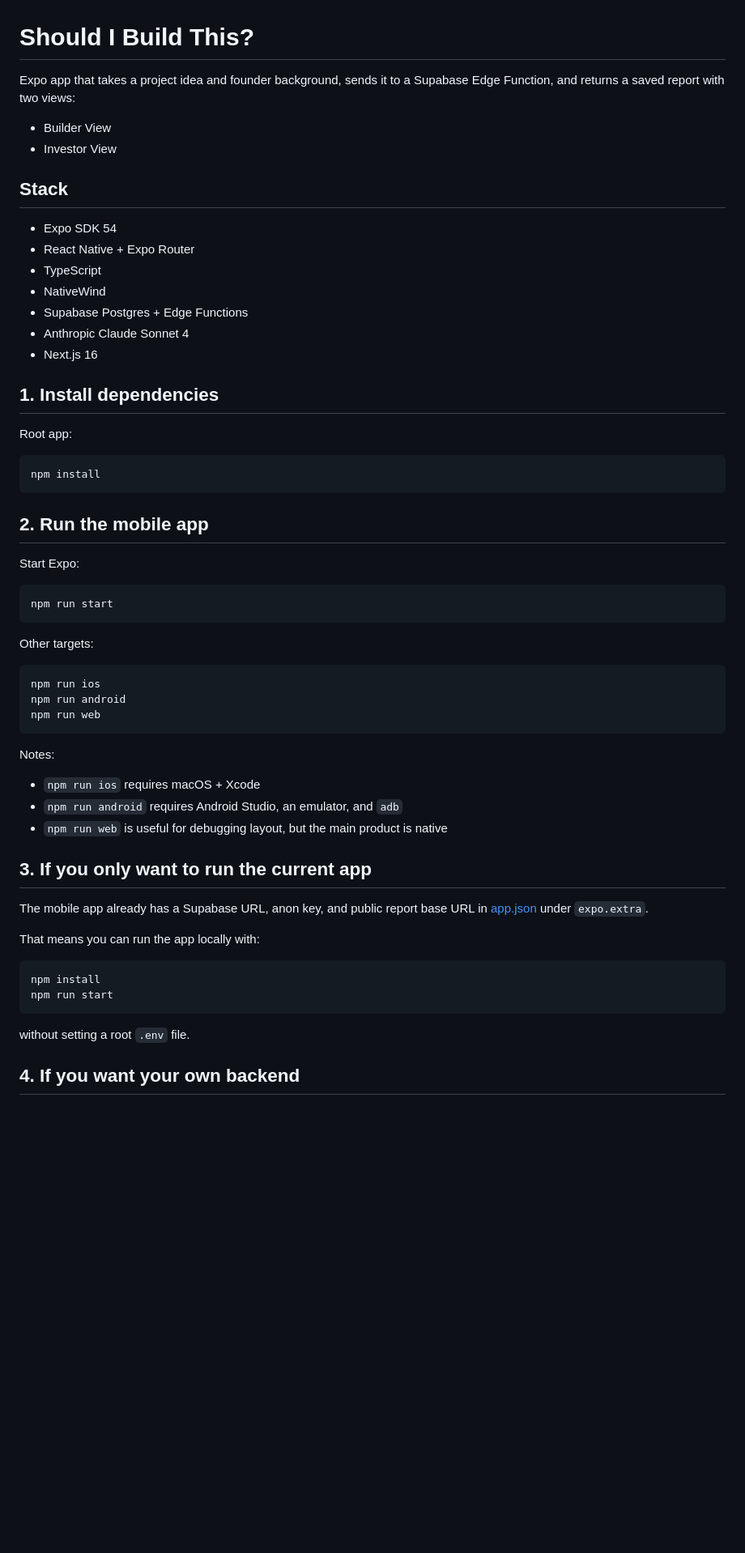
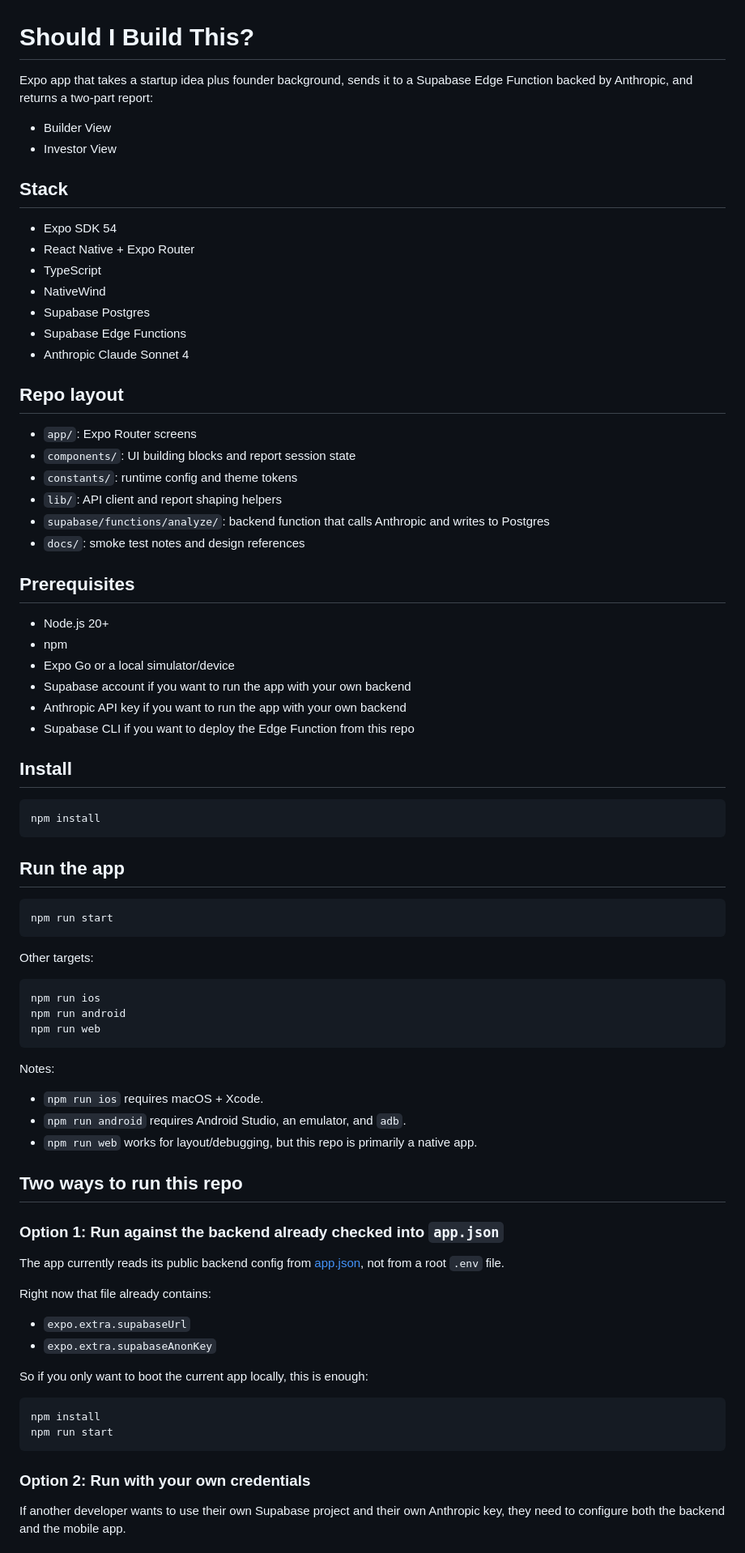
Before and after one commit to shivamshinde123/should-i-build-this, a Markdown page: README.md, the part around one of its changes. Shown at 81% size. GitHub-like rendering; blank space fills up the shorter version.

````diff
--- a/README.md
+++ b/README.md
@@ -1,6 +1,6 @@
 # Should I Build This?
 
-Expo app that takes a project idea and founder background, sends it to a Supabase Edge Function, and returns a saved report with two views:
+Expo app that takes a startup idea plus founder background, sends it to a Supabase Edge Function backed by Anthropic, and returns a two-part report:
 
 - Builder View
 - Investor View
@@ -11,21 +11,35 @@ Expo app that takes a project idea and founder background, sends it to a Supabas
 - React Native + Expo Router
 - TypeScript
 - NativeWind
-- Supabase Postgres + Edge Functions
+- Supabase Postgres
+- Supabase Edge Functions
 - Anthropic Claude Sonnet 4
-- Next.js 16
 
-## 1. Install dependencies
+## Repo layout
 
-Root app:
+- `app/`: Expo Router screens
+- `components/`: UI building blocks and report session state
+- `constants/`: runtime config and theme tokens
+- `lib/`: API client and report shaping helpers
+- `supabase/functions/analyze/`: backend function that calls Anthropic and writes to Postgres
+- `docs/`: smoke test notes and design references
+
+## Prerequisites
+
+- Node.js 20+
+- npm
+- Expo Go or a local simulator/device
+- Supabase account if you want to run the app with your own backend
+- Anthropic API key if you want to run the app with your own backend
+- Supabase CLI if you want to deploy the Edge Function from this repo
+
+## Install
 
 ```bash
 npm install
 ```
 
-## 2. Run the mobile app
-
-Start Expo:
+## Run the app
 
 ```bash
 npm run start
@@ -41,22 +55,29 @@ npm run web
 
 Notes:
 
-- `npm run ios` requires macOS + Xcode
-- `npm run android` requires Android Studio, an emulator, and `adb`
-- `npm run web` is useful for debugging layout, but the main product is native
+- `npm run ios` requires macOS + Xcode.
+- `npm run android` requires Android Studio, an emulator, and `adb`.
+- `npm run web` works for layout/debugging, but this repo is primarily a native app.
 
-## 3. If you only want to run the current app
+## Two ways to run this repo
 
-The mobile app already has a Supabase URL, anon key, and public report base URL in [app.json](/d:/WPI%20Things/Should%20I%20Build%20This/app.json) under `expo.extra`.
+### Option 1: Run against the backend already checked into `app.json`
 
-That means you can run the app locally with:
+The app currently reads its public backend config from [app.json](/d:/WPI%20Things/Should%20I%20Build%20This/app.json), not from a root `.env` file.
+
+Right now that file already contains:
+
+- `expo.extra.supabaseUrl`
+- `expo.extra.supabaseAnonKey`
+
+So if you only want to boot the current app locally, this is enough:
 
 ```bash
 npm install
 npm run start
 ```
 
-without setting a root `.env` file.
+### Option 2: Run with your own credentials
 
-## 4. If you want your own backend
+If another developer wants to use their own Supabase project and their own Anthropic key, they need to configure both the backend and the mobile app.
 
````
Also changed, not shown: other parts of README.md (+106 -56 lines).
